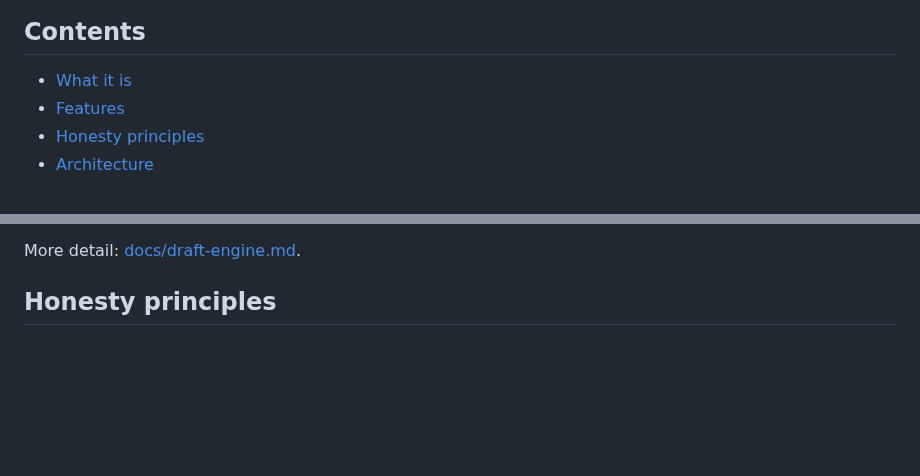
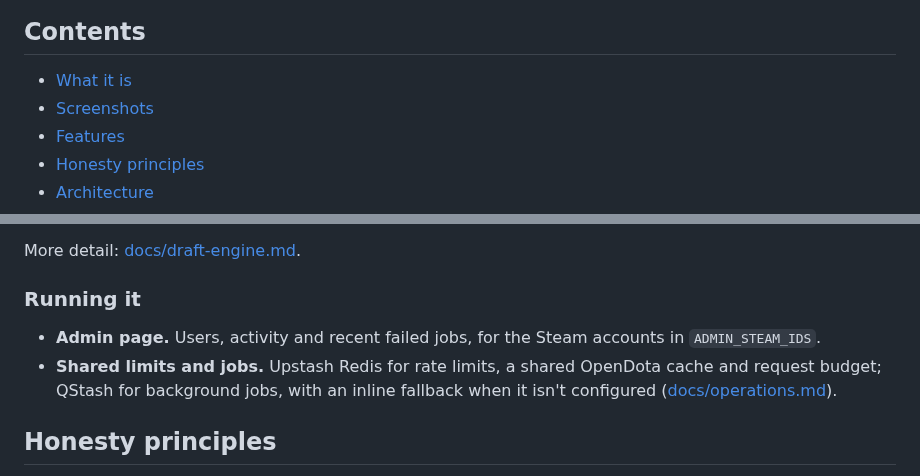
Before and after one commit to thisisdajaaa/dota-den, a Markdown page: README.md, 2 parts joined by grey strips. Rendered like a GitHub page; blank space fills up the shorter version.

```diff
--- a/README.md
+++ b/README.md
@@ -18,6 +22,7 @@
 ## Contents
 
 - [What it is](#what-it-is)
+- [Screenshots](#screenshots)
 - [Features](#features)
 - [Honesty principles](#honesty-principles)
 - [Architecture](#architecture)
@@ -96,6 +122,12 @@ tournament data, draft live against a friend, or solve short drafting puzzles, a
   permanent history per friend ([ADR 0003](docs/adr/0003-multiplayer-draft-transport.md)).
 
 More detail: [docs/draft-engine.md](docs/draft-engine.md).
+
+### Running it
+
+- **Admin page.** Users, activity and recent failed jobs, for the Steam accounts in `ADMIN_STEAM_IDS`.
+- **Shared limits and jobs.** Upstash Redis for rate limits, a shared OpenDota cache and request budget; QStash for
+  background jobs, with an inline fallback when it isn't configured ([docs/operations.md](docs/operations.md)).
 
 ## Honesty principles
 
```
Also changed, not shown: other parts of README.md (+26 -1 lines), docs/screenshots/draft.png (added), docs/screenshots/home.png (added), docs/screenshots/live-game.png (added), docs/screenshots/live.png (added), docs/screenshots/meta.png (added).
